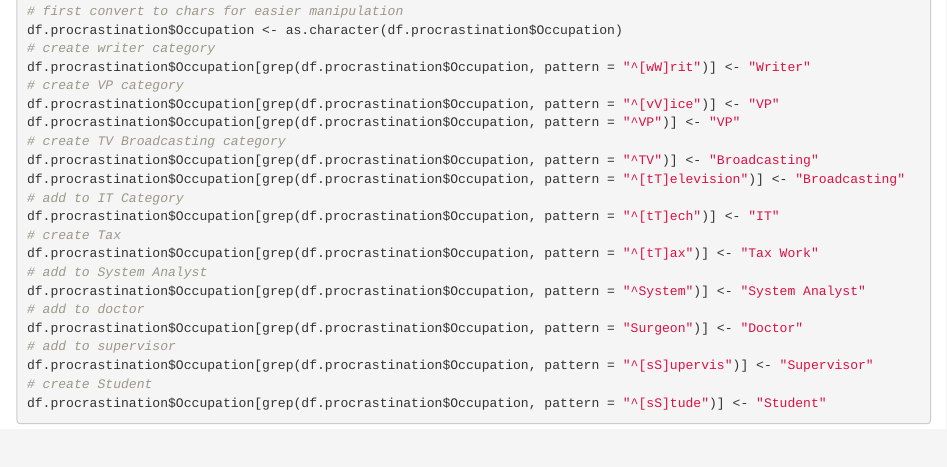
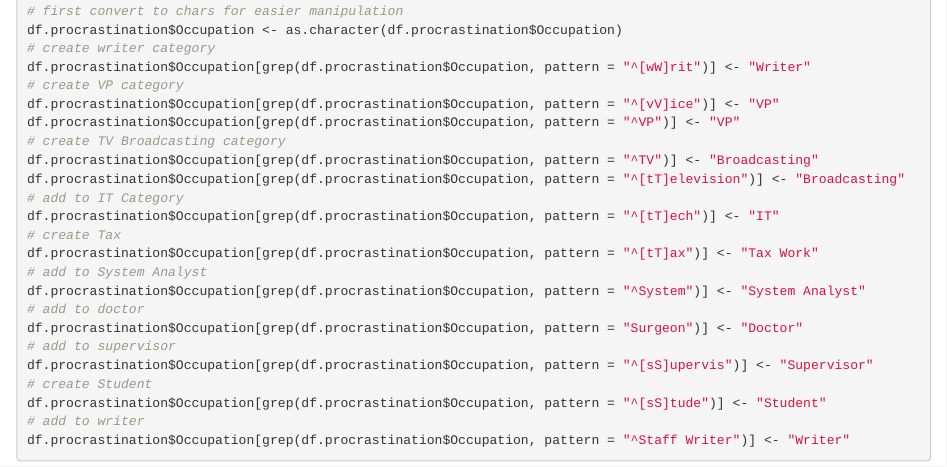
Before and after one commit to meacreatio/6306_CaseStudy2, an R Markdown document (GP_6306_CaseStudy2.Rmd): the page in a window 1100 px wide, from 1420 px down. Rendered offline with R 4.5, knitr and Pandoc, with nearby package versions.

Commit message:
add to writer

````diff
--- a/GP_6306_CaseStudy2.Rmd
+++ b/GP_6306_CaseStudy2.Rmd
@@ -91,4 +91,6 @@ df.procrastination$Occupation[grep(df.procrastination$Occupation, pattern = "Sur
 df.procrastination$Occupation[grep(df.procrastination$Occupation, pattern = "^[sS]upervis")] <- "Supervisor"
 # create Student
 df.procrastination$Occupation[grep(df.procrastination$Occupation, pattern = "^[sS]tude")] <- "Student"
+# add to writer
+df.procrastination$Occupation[grep(df.procrastination$Occupation, pattern = "^Staff Writer")] <- "Writer"
 ```
````
